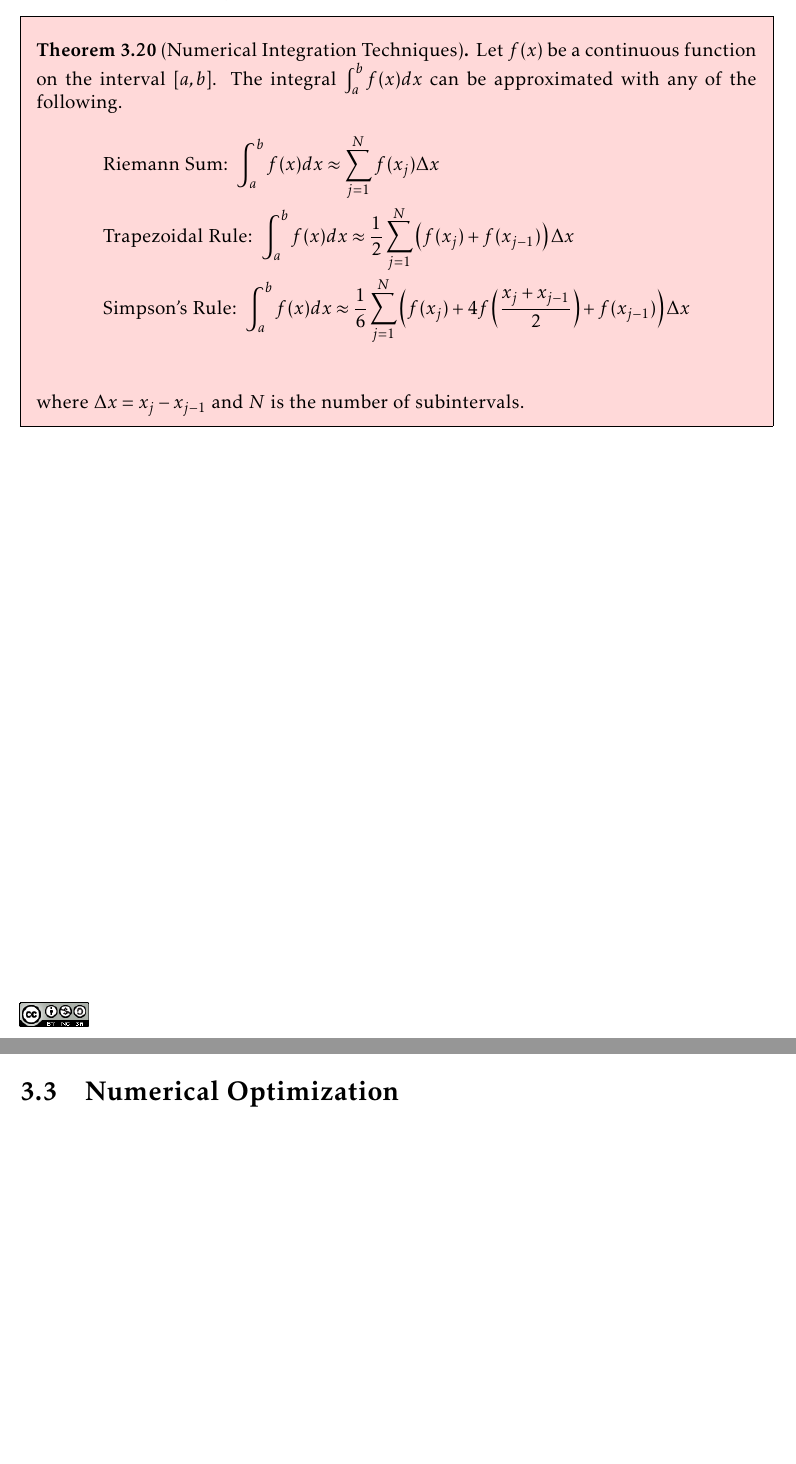
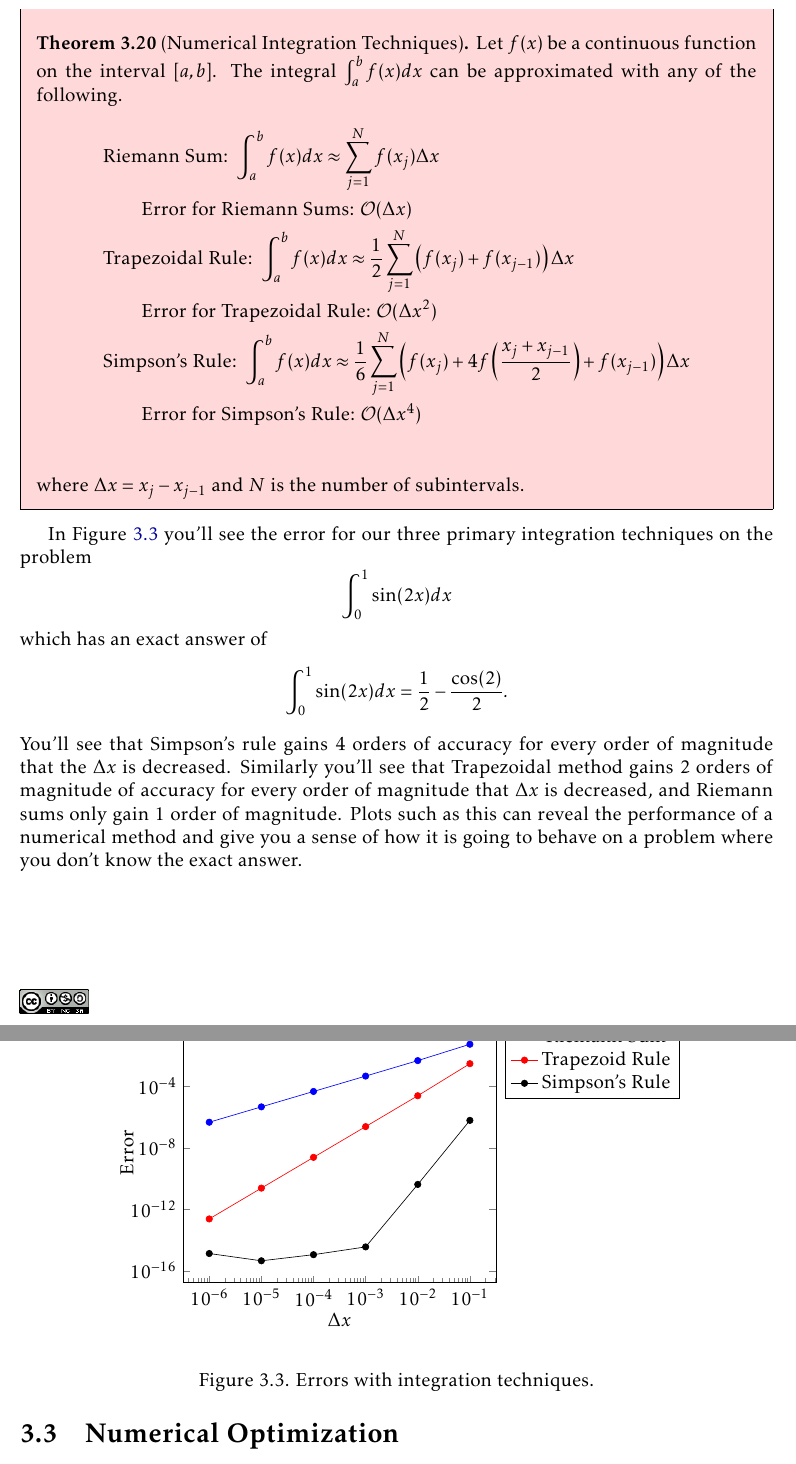
Before and after one commit to esullivanmath/InquiryNumericalAnalysis, a LaTeX thesis (Numerical_InquiryNotes.tex, which reads Ch03_Calculus.tex): two parts of pages 52 and 53 of 170, joined at a grey line, cut so that both start at the same text, the shorter picture padded with empty space. Compiled offline with pdfLaTeX.

```diff
--- a/Ch03_Calculus.tex
+++ b/Ch03_Calculus.tex
@@ -449,13 +449,71 @@
     f(x) dx$ can be approximated with any of the following.
     \begin{flalign*}
        &\text{Riemann Sum: }  \int_a^b f(x) dx \approx \sum_{j=1}^N f(x_j) \Delta x \\
+       & \qquad \text{Error for Riemann Sums: } \mathcal{O}(\Delta x) \\
        &\text{Trapezoidal Rule: }  \int_a^b f(x) dx \approx \frac{1}{2} \sum_{j=1}^N
        \left( f(x_j) + f(x_{j-1}) \right) \Delta x \\
+       & \qquad \text{Error for Trapezoidal Rule: } \mathcal{O}(\Delta x^2) \\
        &\text{Simpson's Rule: }  \int_a^b f(x) dx \approx \frac{1}{6} \sum_{j=1}^N \left(
        f(x_j) + 4 f\left( \frac{x_j + x_{j-1}}{2} \right) + f(x_{j-1}) \right) \Delta x \\
+       & \qquad \text{Error for Simpson's Rule: } \mathcal{O}(\Delta x^4) \\
     \end{flalign*}
     where $\Delta x = x_j - x_{j-1}$ and $N$ is the number of subintervals.
 \end{thm}
+
+
+In Figure \ref{fig:integration_errors} you'll see the error for our three primary integration techniques on the
+problem
+\[ \int_0^1 \sin(2x) dx \]
+which has an exact answer of
+\[ \int_0^1 \sin(2x) dx = \frac{1}{2} - \frac{\cos(2)}{2}. \]
+You'll see that Simpson's rule gains 4 orders of accuracy for every order of magnitude
+that the $\Delta x$ is decreased.  Similarly you'll see that
+Trapezoidal method gains 2 orders of magnitude of accuracy for every order of magnitude
+that $\Delta x$ is decreased, and Riemann sums only gain 1 order of magnitude.  Plots such
+as this can reveal the performance of a numerical method and give you a sense of how it is
+going to behave on a problem where you don't know the exact answer.
+
+\begin{figure}[ht!]
+    \begin{center}
+        \begin{tikzpicture}
+            \begin{loglogaxis}[xlabel={$\Delta x$}, ylabel={Error}, legend pos=outer north
+                east]
+                \addplot[color=blue, mark=*] coordinates {
+               (0.10,0.0534328071726731)
+               (0.0100,0.00461649308296008)
+               (0.001000,0.000455340314476471)
+               (0.00010000,0.0000454717790016046)
+               (0.0000100000,0.00000454655620385491)
+               (0.000001000000,0.00000045464940112705)
+           };
+           \addlegendentry{Riemann Sum}
+                \addplot[color=red, mark=*] coordinates {
+               (0.10,0.00291628346013517)
+               (0.0100,0.000024)
+               (0.001000,0.000000236)
+               (0.00010000,0.00000000236)
+               (0.0000100000,0.0000000000236)
+               (0.000001000000,0.000000000000234)
+           };
+           \addlegendentry{Trapezoid Rule}
+                \addplot[color=black, mark=*] coordinates {
+               (0.10,0.0000006)
+               (0.0100,0.000000000041)
+               (0.001000,0.00000000000000355)
+               (0.00010000,0.00000000000000111)
+               (0.0000100000,0.000000000000000444)
+               (0.000001000000,0.00000000000000132)
+           };
+           \addlegendentry{Simpson's Rule}
+            \end{loglogaxis}
+        \end{tikzpicture}
+    \end{center}
+    \caption{Errors with integration techniques.}
+    \label{fig:integration_errors}
+\end{figure}
+
+
+
 
 
 
```
Also changed, not shown: Ch02_Algebra.tex (+1 -1 lines), Numerical_InquiryNotes.pdf, 2 other files.
